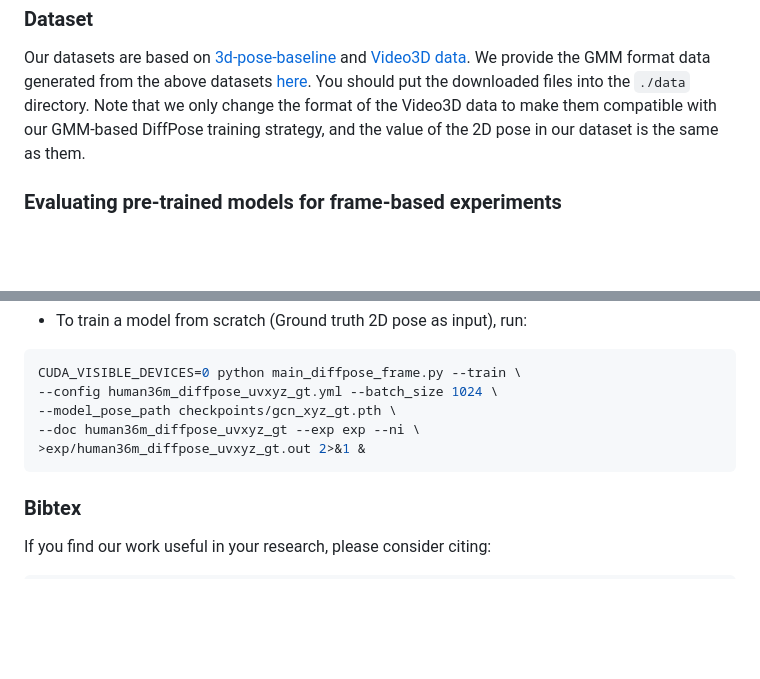
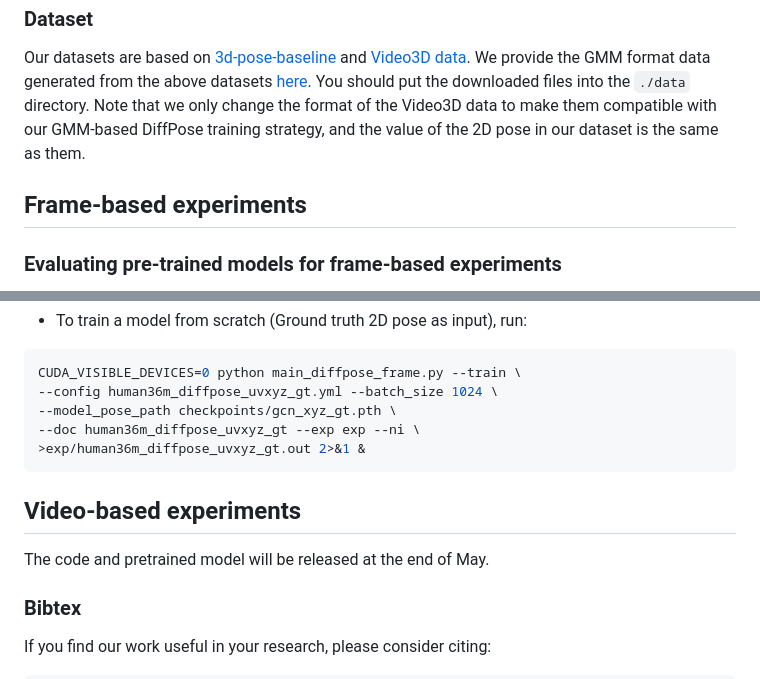
Before and after one commit to GONGJIA0208/Diffpose, a Markdown page: README.md, 2 parts joined by grey strips. Rendered like a GitHub page; blank space fills up the shorter version.

````diff
--- a/README.md
+++ b/README.md
@@ -42,6 +42,7 @@ conda env create -f environment.yml
 Our datasets are based on [3d-pose-baseline](https://github.com/una-dinosauria/3d-pose-baseline) and [Video3D data](https://github.com/facebookresearch/VideoPose3D). We provide the GMM format data generated from the above datasets [here](https://www.dropbox.com/sh/54lwxf9zq4lfzss/AABmpOzg31PrhxzcxmFQt3cYa?dl=0). You should put the downloaded files into the `./data` directory.
 Note that we only change the format of the Video3D data to make them compatible with our GMM-based DiffPose training strategy, and the value of the 2D pose in our dataset is the same as them.
 
+## Frame-based experiments
 ### Evaluating pre-trained models for frame-based experiments
 
 We provide the pre-trained diffusion model (with CPN-dected 2D Pose as input) [here](https://www.dropbox.com/sh/jhwz3ypyxtyrlzv/AABivC5oiiMdgPePxekzu6vga?dl=0). To evaluate it, put it into the `./checkpoint` directory and run:
@@ -88,6 +89,9 @@ CUDA_VISIBLE_DEVICES=0 python main_diffpose_frame.py --train \
 >exp/human36m_diffpose_uvxyz_gt.out 2>&1 &
 ```
 
+## Video-based experiments
+The code and pretrained model will be released at the end of May.
+
 ### Bibtex
 
 If you find our work useful in your research, please consider citing:
````
